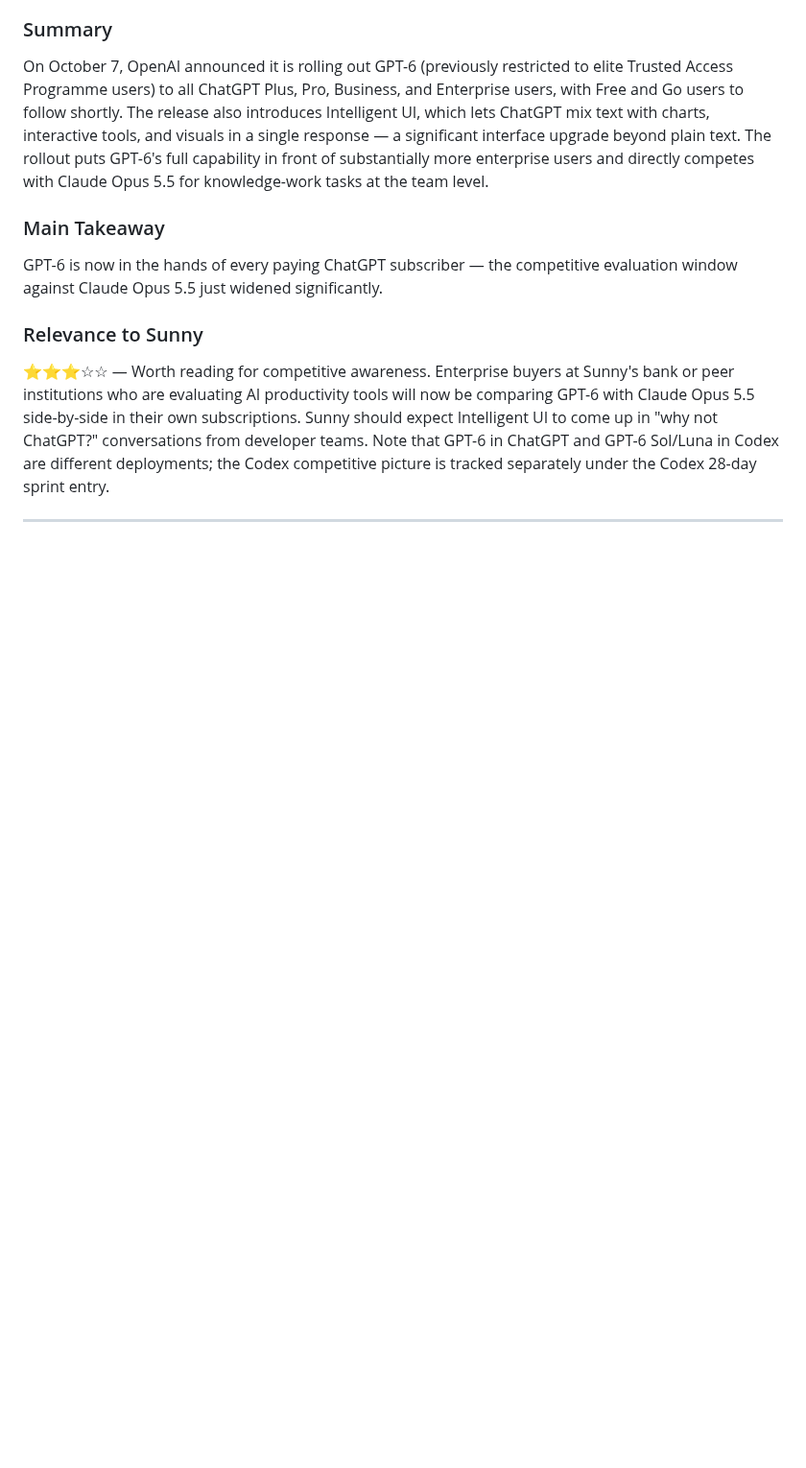
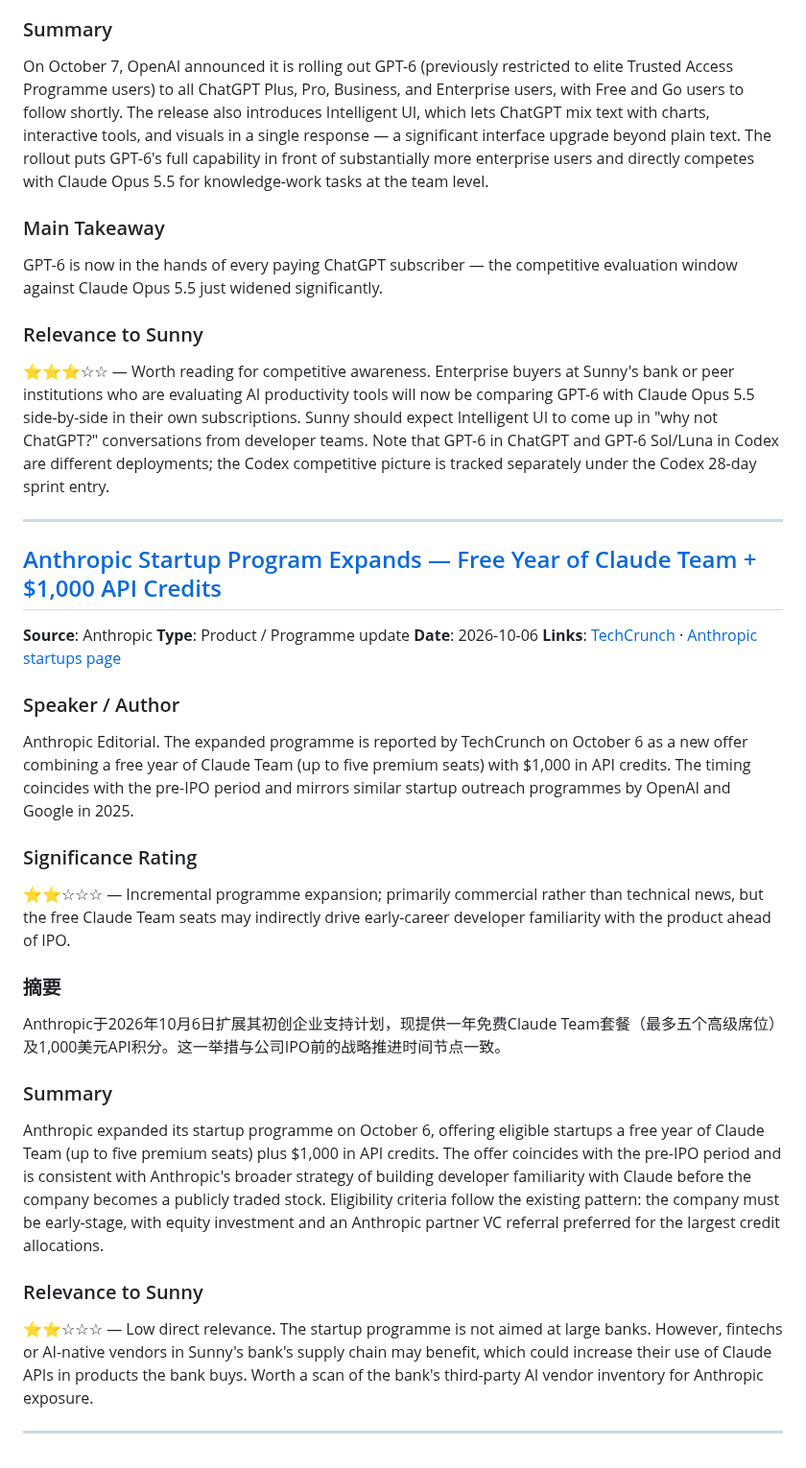
Before and after one commit to Sunnylittlehand/ClaudeCode, a Markdown page: anthropic-research/sessions-2026-10-08.md, the part around the change. Shown at 96% size. Drawn GitHub-style; blank space fills up the shorter version.

Commit message:
Add item Anthropic Startup Program free Claude Team year to report 2026-10-08
Co-Authored-By: Claude Sonnet 4.6 <noreply@anthropic.com>
Claude-Session: https://claude.ai/code/session_01Xg4Lwujoev5KbNkcbRJ2mP

```diff
--- a/anthropic-research/sessions-2026-10-08.md
+++ b/anthropic-research/sessions-2026-10-08.md
@@ -86,3 +86,25 @@ GPT-6 is now in the hands of every paying ChatGPT subscriber — the competitive
 ⭐⭐⭐☆☆ — Worth reading for competitive awareness. Enterprise buyers at Sunny's bank or peer institutions who are evaluating AI productivity tools will now be comparing GPT-6 with Claude Opus 5.5 side-by-side in their own subscriptions. Sunny should expect Intelligent UI to come up in "why not ChatGPT?" conversations from developer teams. Note that GPT-6 in ChatGPT and GPT-6 Sol/Luna in Codex are different deployments; the Codex competitive picture is tracked separately under the Codex 28-day sprint entry.
 
 ---
+## [Anthropic Startup Program Expands — Free Year of Claude Team + $1,000 API Credits](https://techcrunch.com/2026/10/06/anthropic-gives-startups-a-free-year-of-enterprise-service-and-1000-in-token-credits/)
+**Source**: Anthropic
+**Type**: Product / Programme update
+**Date**: 2026-10-06
+**Links**: [TechCrunch](https://techcrunch.com/2026/10/06/anthropic-gives-startups-a-free-year-of-enterprise-service-and-1000-in-token-credits/) · [Anthropic startups page](https://www.anthropic.com/startups)
+
+### Speaker / Author
+Anthropic Editorial. The expanded programme is reported by TechCrunch on October 6 as a new offer combining a free year of Claude Team (up to five premium seats) with $1,000 in API credits. The timing coincides with the pre-IPO period and mirrors similar startup outreach programmes by OpenAI and Google in 2025.
+
+### Significance Rating
+⭐⭐☆☆☆ — Incremental programme expansion; primarily commercial rather than technical news, but the free Claude Team seats may indirectly drive early-career developer familiarity with the product ahead of IPO.
+
+### 摘要
+Anthropic于2026年10月6日扩展其初创企业支持计划，现提供一年免费Claude Team套餐（最多五个高级席位）及1,000美元API积分。这一举措与公司IPO前的战略推进时间节点一致。
+
+### Summary
+Anthropic expanded its startup programme on October 6, offering eligible startups a free year of Claude Team (up to five premium seats) plus $1,000 in API credits. The offer coincides with the pre-IPO period and is consistent with Anthropic's broader strategy of building developer familiarity with Claude before the company becomes a publicly traded stock. Eligibility criteria follow the existing pattern: the company must be early-stage, with equity investment and an Anthropic partner VC referral preferred for the largest credit allocations.
+
+### Relevance to Sunny
+⭐⭐☆☆☆ — Low direct relevance. The startup programme is not aimed at large banks. However, fintechs or AI-native vendors in Sunny's bank's supply chain may benefit, which could increase their use of Claude APIs in products the bank buys. Worth a scan of the bank's third-party AI vendor inventory for Anthropic exposure.
+
+---
```
